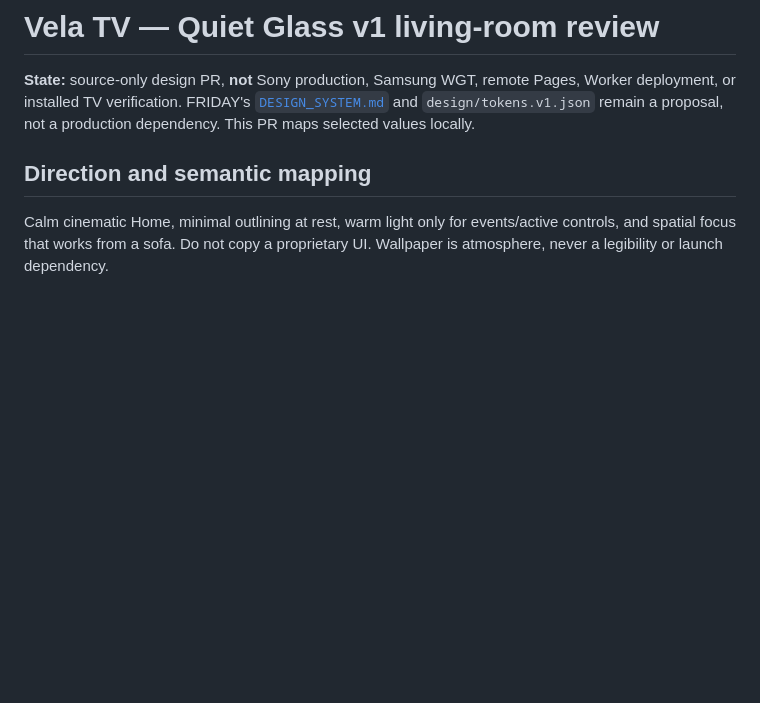
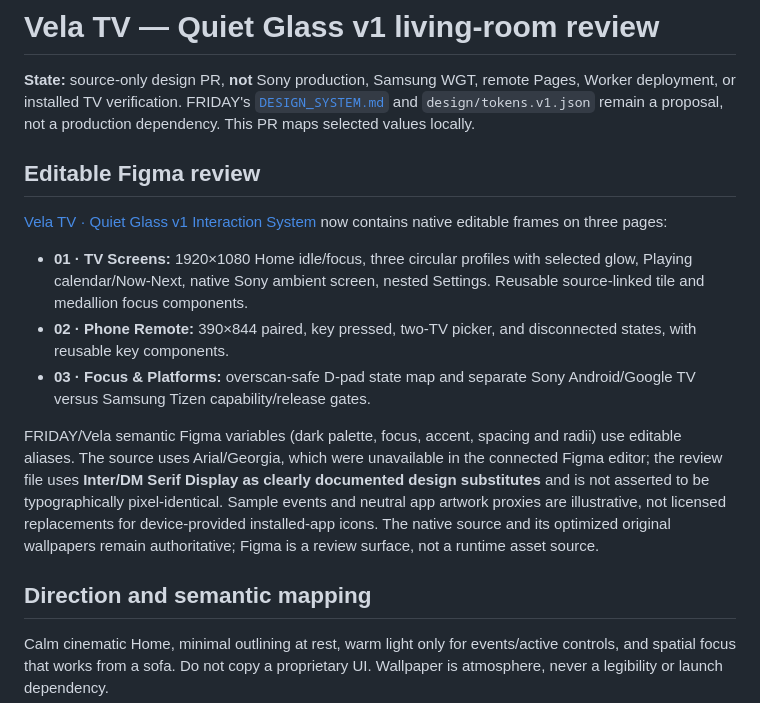
Before and after one commit to vudh1/vela-tv, a Markdown page: docs/QUIET_GLASS_V1_REVIEW.md, the part around the change. GitHub-like rendering; blank space fills up the shorter version.

Commit message:
Document editable Vela Quiet Glass Figma review

```diff
--- a/docs/QUIET_GLASS_V1_REVIEW.md
+++ b/docs/QUIET_GLASS_V1_REVIEW.md
@@ -1,6 +1,16 @@
 # Vela TV — Quiet Glass v1 living-room review
 
 **State:** source-only design PR, **not** Sony production, Samsung WGT, remote Pages, Worker deployment, or installed TV verification. FRIDAY's [`DESIGN_SYSTEM.md`](https://github.com/vudh1/friday/blob/main/docs/DESIGN_SYSTEM.md) and `design/tokens.v1.json` remain a proposal, not a production dependency. This PR maps selected values locally.
+
+## Editable Figma review
+
+[Vela TV · Quiet Glass v1 Interaction System](https://www.figma.com/design/fOsOBZmiRUjxo2Xm1Rhhqh) now contains native editable frames on three pages:
+
+- **01 · TV Screens:** 1920×1080 Home idle/focus, three circular profiles with selected glow, Playing calendar/Now-Next, native Sony ambient screen, nested Settings. Reusable source-linked tile and medallion focus components.
+- **02 · Phone Remote:** 390×844 paired, key pressed, two-TV picker, and disconnected states, with reusable key components.
+- **03 · Focus & Platforms:** overscan-safe D-pad state map and separate Sony Android/Google TV versus Samsung Tizen capability/release gates.
+
+FRIDAY/Vela semantic Figma variables (dark palette, focus, accent, spacing and radii) use editable aliases. The source uses Arial/Georgia, which were unavailable in the connected Figma editor; the review file uses **Inter/DM Serif Display as clearly documented design substitutes** and is not asserted to be typographically pixel-identical. Sample events and neutral app artwork proxies are illustrative, not licensed replacements for device-provided installed-app icons. The native source and its optimized original wallpapers remain authoritative; Figma is a review surface, not a runtime asset source.
 
 ## Direction and semantic mapping
 
```
